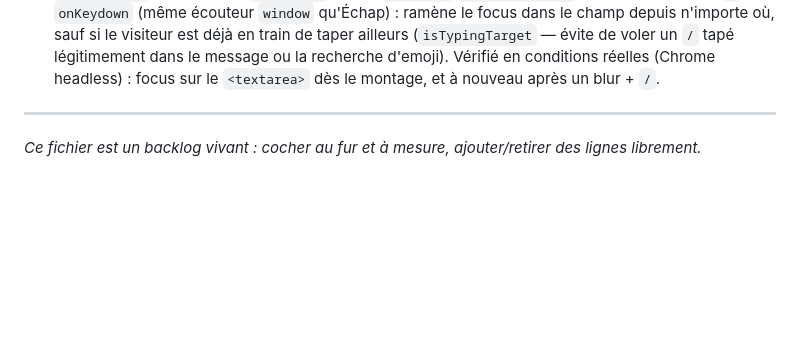
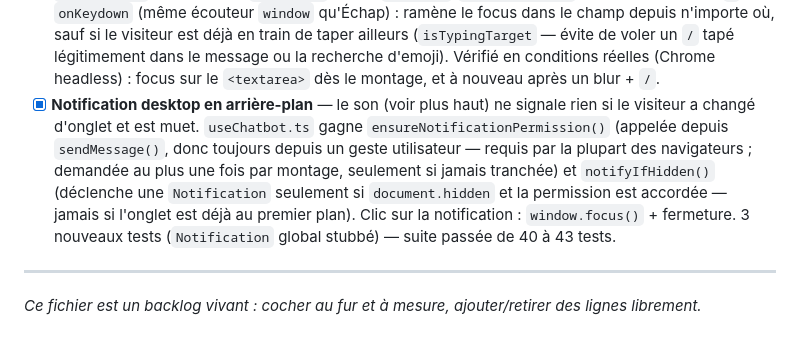
Before and after one commit to maximejolivet/chatbot-skills-ia, a Markdown page: docs/BACKLOG.md, the part around the change. GitHub-like rendering; blank space fills up the shorter version.

Commit message:
docs(repo): 📝 document background-tab desktop notifications
frontend/ isn't git-tracked in this repo, so the actual useChatbot.ts
change lives only on disk -- documents it in the backlog and frontend
spec anyway, same treatment as other frontend-only features.

```diff
--- a/docs/BACKLOG.md
+++ b/docs/BACKLOG.md
@@ -894,6 +894,17 @@ Le widget actuel n'exploite qu'une fraction de ce que l'API backend expose déj
       un `/` tapé légitimement dans le message ou la recherche d'emoji).
       Vérifié en conditions réelles (Chrome headless) : focus sur le
       `<textarea>` dès le montage, et à nouveau après un blur + `/`.
+- [x] **Notification desktop en arrière-plan** — le son (voir plus haut)
+      ne signale rien si le visiteur a changé d'onglet et est muet.
+      `useChatbot.ts` gagne `ensureNotificationPermission()` (appelée
+      depuis `sendMessage()`, donc toujours depuis un geste utilisateur —
+      requis par la plupart des navigateurs ; demandée au plus une fois
+      par montage, seulement si jamais tranchée) et `notifyIfHidden()`
+      (déclenche une `Notification` seulement si `document.hidden` et la
+      permission est accordée — jamais si l'onglet est déjà au premier
+      plan). Clic sur la notification : `window.focus()` + fermeture.
+      3 nouveaux tests (`Notification` global stubbé) — suite passée de
+      40 à 43 tests.
 
 ---
 
```
Also changed, not shown: docs/frontend/SPECIFICATION.md (+3 -1 lines).
